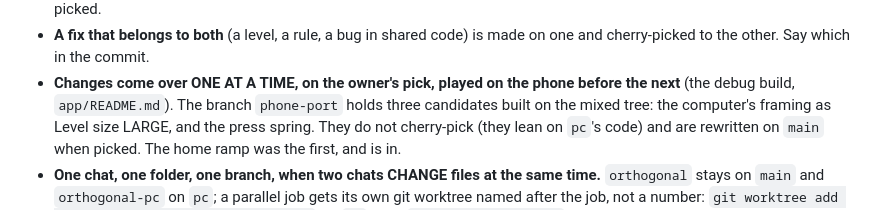
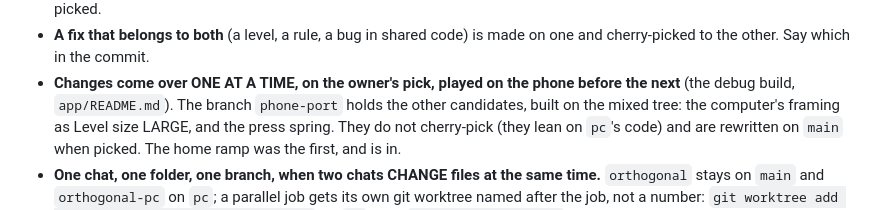
Before and after one commit to NadavRutmanMoshe/orthogonal, a Markdown page: CLAUDE.md, the part around the change. Rendered like a GitHub page.

Commit message:
CLAUDE.md: phone-port holds two candidates now, not three
Co-Authored-By: Claude Opus 5.5 <noreply@anthropic.com>

```diff
--- a/CLAUDE.md
+++ b/CLAUDE.md
@@ -54,7 +54,7 @@ read off the installed APK), plus achievements and the promo tools.
   made on one and cherry-picked to the other. Say which in the commit.
 - **Changes come over ONE AT A TIME, on the owner's pick, played on the
   phone before the next** (the debug build, `app/README.md`). The branch
-  `phone-port` holds three candidates built on the mixed tree: the
+  `phone-port` holds the other candidates, built on the mixed tree: the
   computer's framing as Level size LARGE, and the press spring. They do not
   cherry-pick (they lean on `pc`'s code) and are rewritten on `main` when
   picked. The home ramp was the first, and is in.
```
